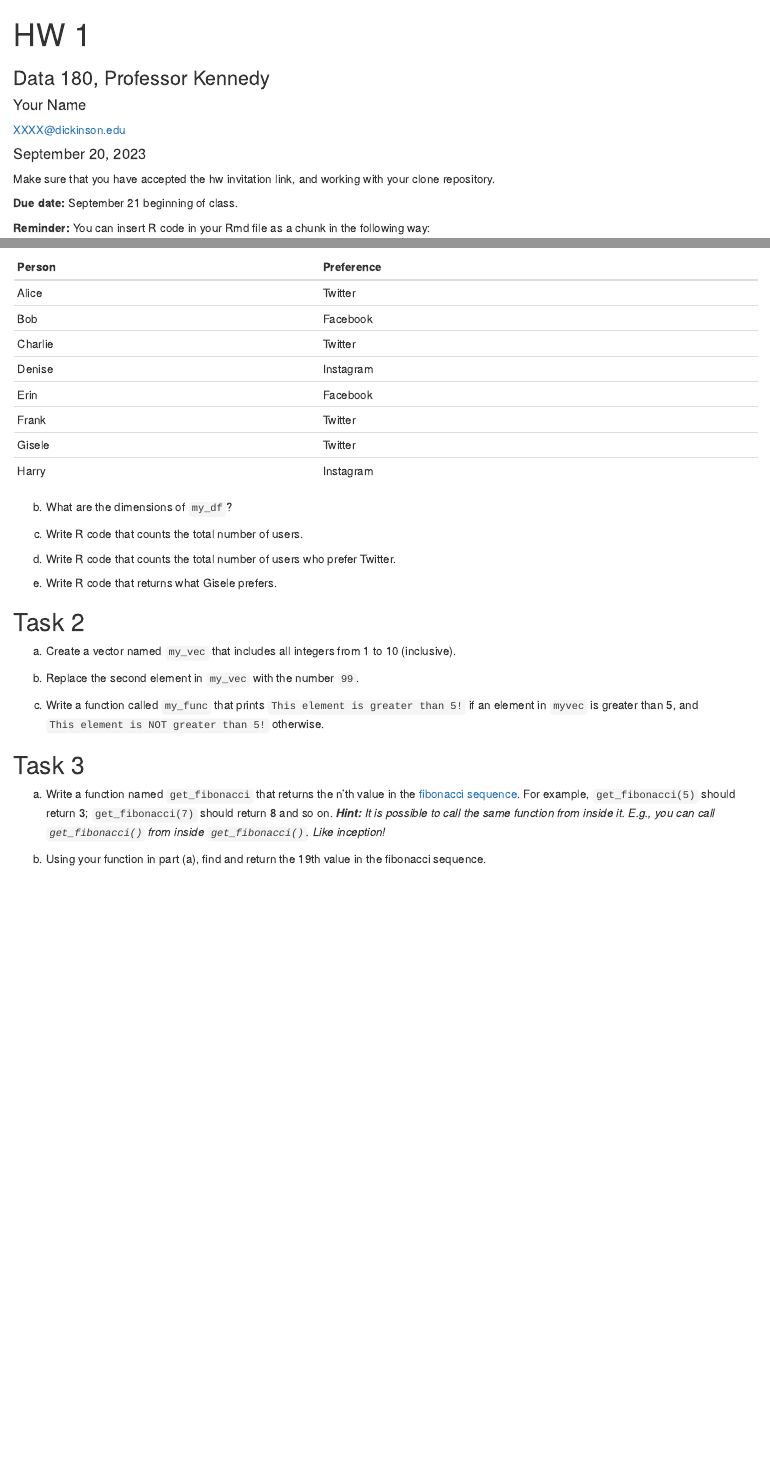
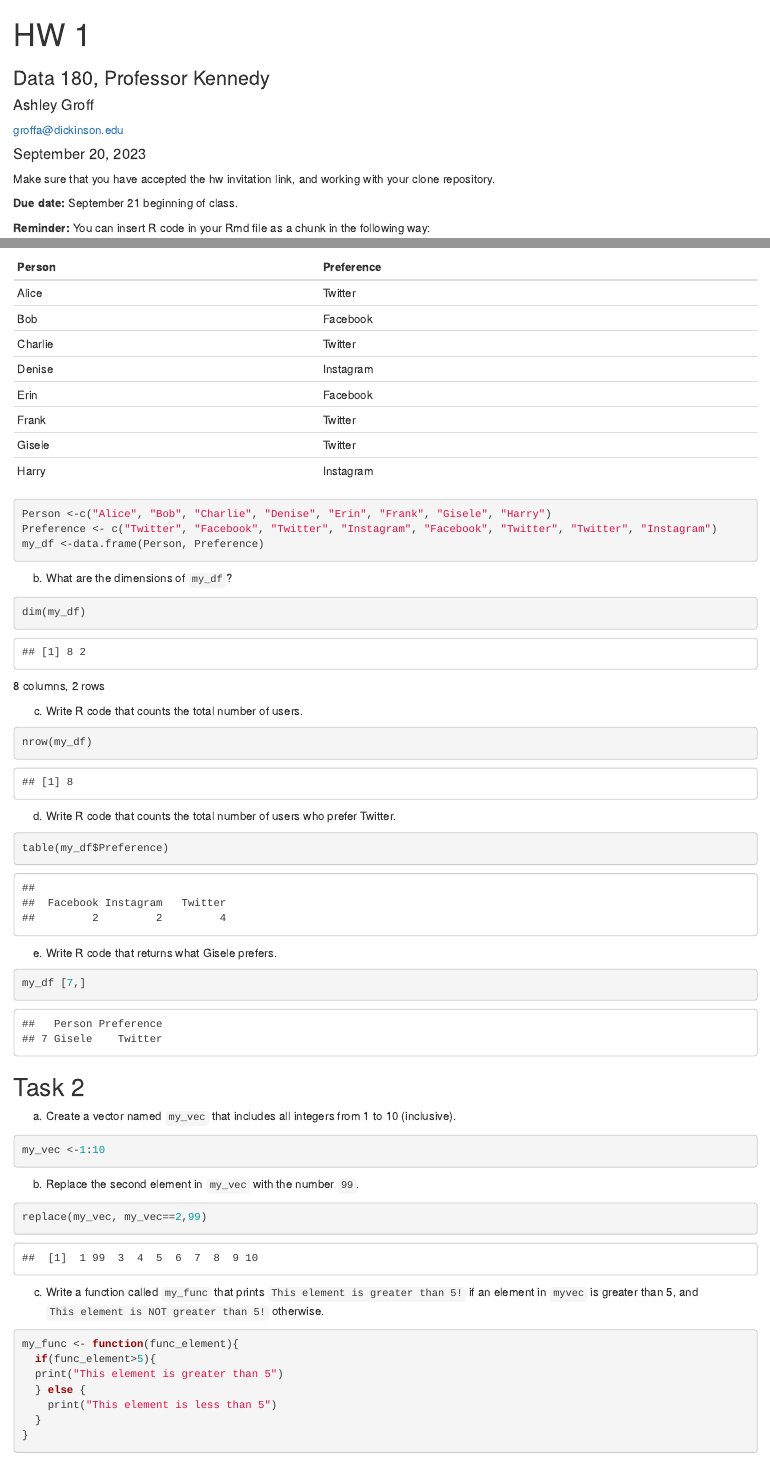
Before and after one commit to groffa1/Data180_ashleygroff, an R Markdown document (hw1/hw1.Rmd): the page in a window 1100 px wide, from its top, and a second part further down, joined at a grey line. Rendered offline with R 4.5, knitr and Pandoc, with nearby package versions; some code elsewhere in the file could not run offline.

Commit message:
Update hw1.Rmd

````diff
--- a/hw1/hw1.Rmd
+++ b/hw1/hw1.Rmd
@@ -2,8 +2,8 @@
 title: "HW 1"
 subtitle: "Data 180, Professor Kennedy"
 author:
-  name: "Your Name"
-  email: "XXXX@dickinson.edu"
+  name: "Ashley Groff"
+  email: "groffa@dickinson.edu"
 date: '`r format(Sys.Date(), "%B %d, %Y")`'
 output:
   html_document
@@ -36,18 +36,53 @@
 | Frank | Twitter |
 | Gisele | Twitter |
 | Harry | Instagram |
+```{r}
+Person <-c("Alice", "Bob", "Charlie", "Denise", "Erin", "Frank", "Gisele", "Harry")
+Preference <- c("Twitter", "Facebook", "Twitter", "Instagram", "Facebook", "Twitter", "Twitter", "Instagram")
+my_df <-data.frame(Person, Preference)
+
+```
+
 
 b) What are the dimensions of `my_df`?
+```{r}
+dim(my_df)
+```
+ 8 columns, 2 rows
 
 c) Write R code that counts the total number of users.
+```{r}
+nrow(my_df)
+```
 
 d) Write R code that counts the total number of users who prefer Twitter.
+```{r}
+table(my_df$Preference)
+```
 
 e) Write R code that returns what Gisele prefers.
+```{r}
+my_df [7,]
+
+```
 
 ## Task 2
 a) Create a vector named `my_vec` that includes all integers from 1 to 10 (inclusive).
+```{r}
+my_vec <-1:10
+```
+
 
 b) Replace the second element in `my_vec` with the number `99`.
+```{r}
+replace(my_vec, my_vec==2,99)
+```
+
 
 c) Write a function called `my_func` that prints `This element is greater than 5!` if an element in `myvec` is greater than 5, and `This element is NOT greater than 5!` otherwise.
+```{r}
+my_func <- function(func_element){
+  if(func_element>5){
+  print("This element is greater than 5")
+  } else {
+    print("This element is less than 5")
````
Also changed, not shown: hw1/hw1.Rmd (19 more changed lines).
